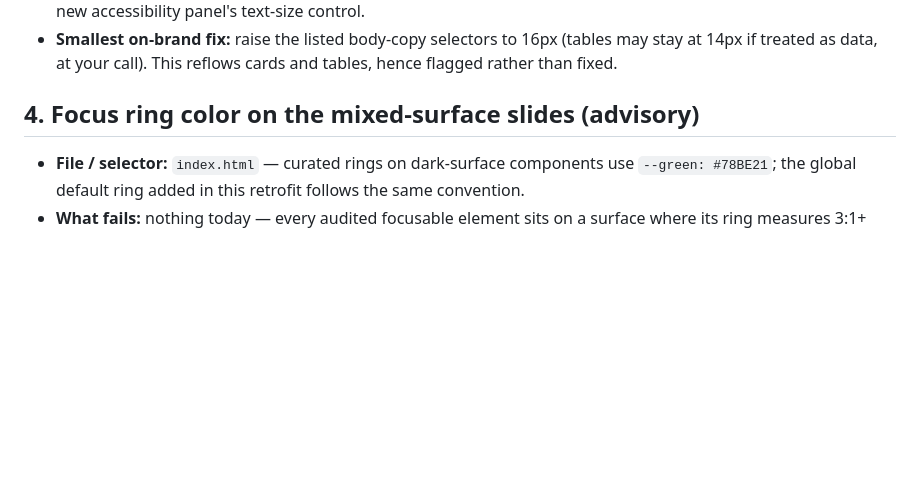
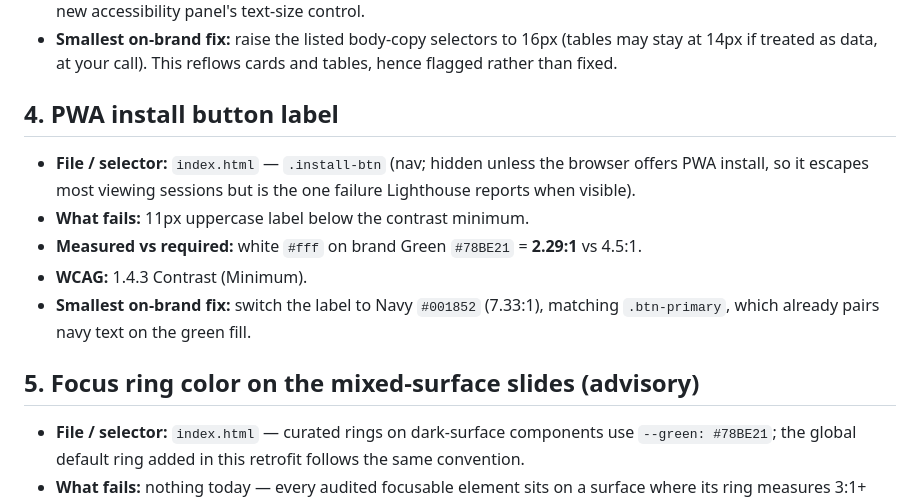
Before and after one commit to LauraRestum/envision-capabilites-services, a Markdown page: ACCESSIBILITY-FLAGS.md, the part around the change. Rendered like a GitHub page; blank space fills up the shorter version.

Commit message:
A11y: flag the PWA install button label found by Lighthouse
The final Lighthouse run (accessibility 96) reports one failure: the
.install-btn label, white on brand green at 2.29:1 vs 4.5:1 (visible
only when the browser offers PWA install). Its fix changes a rendered
color, so it joins the flags file with the on-brand correction: navy
label on the green fill (7.33:1), matching .btn-primary.

Co-Authored-By: Claude Fable 5 <noreply@anthropic.com>
Claude-Session: https://claude.ai/code/session_01GKwBuvh4DqSJKGYfmJooJF

```diff
--- a/ACCESSIBILITY-FLAGS.md
+++ b/ACCESSIBILITY-FLAGS.md
@@ -73,7 +73,19 @@ alternative fit invisibly. Placeholder text in the In Action gate measures
   (tables may stay at 14px if treated as data, at your call). This reflows
   cards and tables, hence flagged rather than fixed.
 
-## 4. Focus ring color on the mixed-surface slides (advisory)
+## 4. PWA install button label
+
+- **File / selector:** `index.html` — `.install-btn` (nav; hidden unless the
+  browser offers PWA install, so it escapes most viewing sessions but is the
+  one failure Lighthouse reports when visible).
+- **What fails:** 11px uppercase label below the contrast minimum.
+- **Measured vs required:** white `#fff` on brand Green `#78BE21` = **2.29:1**
+  vs 4.5:1.
+- **WCAG:** 1.4.3 Contrast (Minimum).
+- **Smallest on-brand fix:** switch the label to Navy `#001852` (7.33:1),
+  matching `.btn-primary`, which already pairs navy text on the green fill.
+
+## 5. Focus ring color on the mixed-surface slides (advisory)
 
 - **File / selector:** `index.html` — curated rings on dark-surface
   components use `--green: #78BE21`; the global default ring added in this
```
